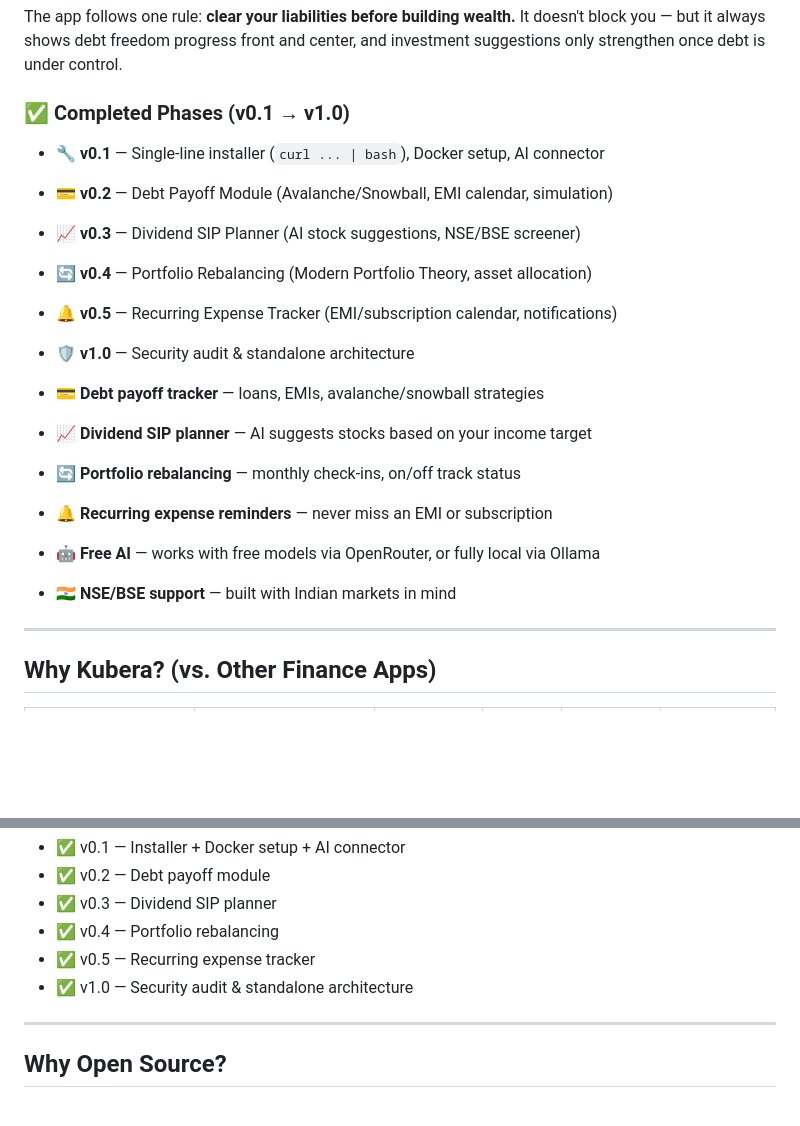
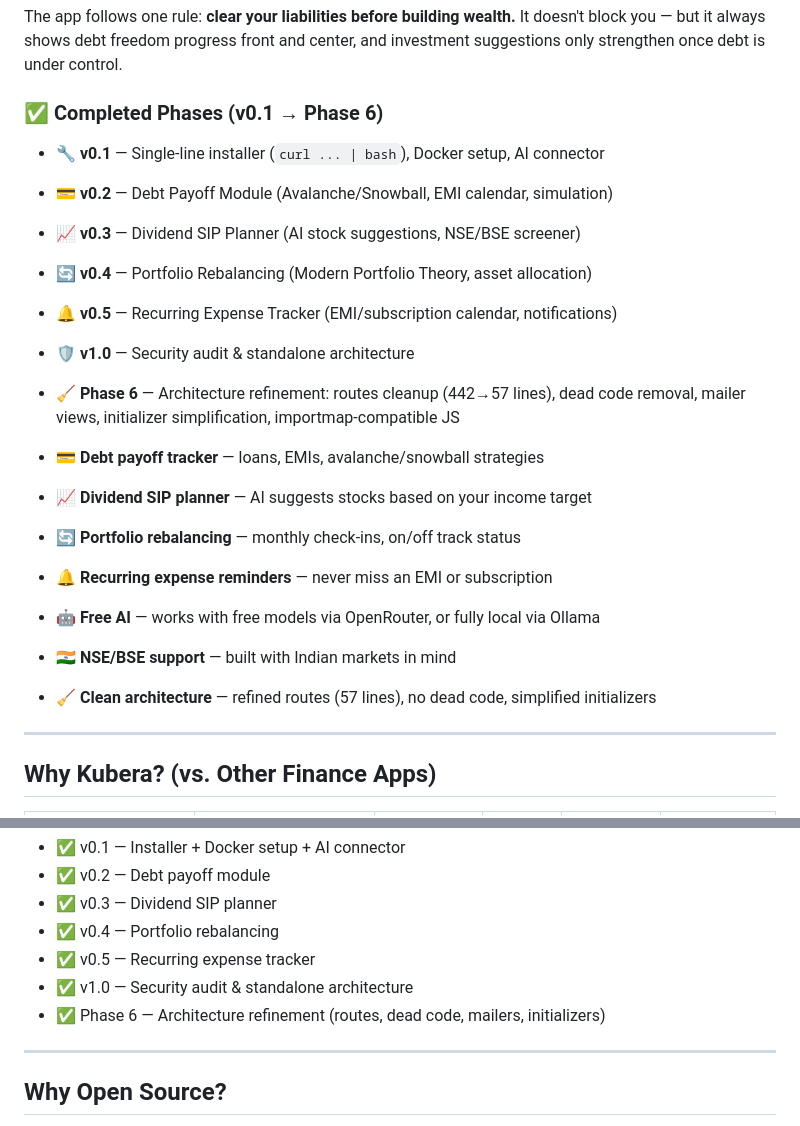
Before and after one commit to sdachary/kubera, a Markdown page: README.md, 2 parts joined by grey strips. Rendered like a GitHub page; blank space fills up the shorter version.

Commit message:
docs: add project roadmap and contribution guidelines, and update README metadata

```diff
--- a/README.md
+++ b/README.md
@@ -32,13 +32,14 @@ Negative  →  Zero  →  Positive
 
 The app follows one rule: **clear your liabilities before building wealth.** It doesn't block you — but it always shows debt freedom progress front and center, and investment suggestions only strengthen once debt is under control.
 
-### ✅ Completed Phases (v0.1 → v1.0)
+### ✅ Completed Phases (v0.1 → Phase 6)
 - 🔧 **v0.1** — Single-line installer (`curl ... | bash`), Docker setup, AI connector
 - 💳 **v0.2** — Debt Payoff Module (Avalanche/Snowball, EMI calendar, simulation)
 - 📈 **v0.3** — Dividend SIP Planner (AI stock suggestions, NSE/BSE screener)
 - 🔄 **v0.4** — Portfolio Rebalancing (Modern Portfolio Theory, asset allocation)
 - 🔔 **v0.5** — Recurring Expense Tracker (EMI/subscription calendar, notifications)
 - 🛡️ **v1.0** — Security audit & standalone architecture
+- 🧹 **Phase 6** — Architecture refinement: routes cleanup (442→57 lines), dead code removal, mailer views, initializer simplification, importmap-compatible JS
 
 - 💳 **Debt payoff tracker** — loans, EMIs, avalanche/snowball strategies
 - 📈 **Dividend SIP planner** — AI suggests stocks based on your income target
@@ -46,6 +47,7 @@ The app follows one rule: **clear your liabilities before building wealth.** It
 - 🔔 **Recurring expense reminders** — never miss an EMI or subscription
 - 🤖 **Free AI** — works with free models via OpenRouter, or fully local via Ollama
 - 🇮🇳 **NSE/BSE support** — built with Indian markets in mind
+- 🧹 **Clean architecture** — refined routes (57 lines), no dead code, simplified initializers
 
 ---
 
@@ -172,6 +174,7 @@ See [docs/roadmap-updated.md](docs/roadmap-updated.md) for the full plan.
 - ✅ v0.4 — Portfolio rebalancing
 - ✅ v0.5 — Recurring expense tracker
 - ✅ v1.0 — Security audit & standalone architecture
+- ✅ Phase 6 — Architecture refinement (routes, dead code, mailers, initializers)
 
 ---
 
```
Also changed, not shown: CONTRIBUTING.md (added, +44 -0 lines), docs/roadmap-updated.md (added, +92 -0 lines).
